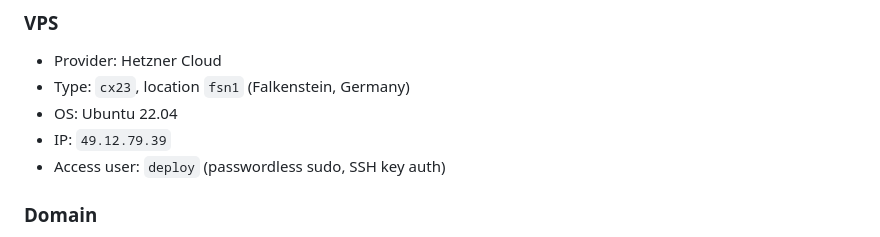
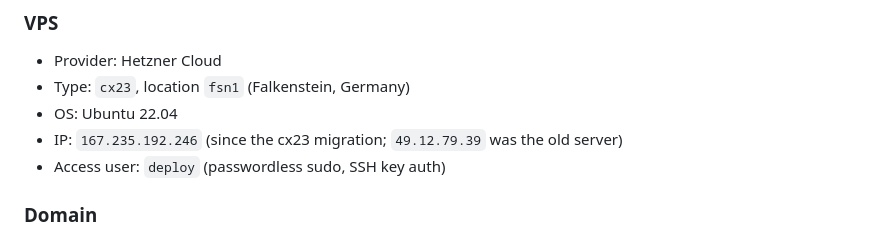
Before and after one commit to hengadev/homelab, a Markdown page: CONTEXT.md, the part around the change. Drawn GitHub-style.

Commit message:
docs(context): correct the homelab VPS IP after the cx23 migration
The cx33 -> cx23 migration moved the server to 167.235.192.246, but
CONTEXT.md still listed the old 49.12.79.39, which is how an ssh alias
built from it ended up refusing connections.

```diff
--- a/CONTEXT.md
+++ b/CONTEXT.md
@@ -97,7 +97,7 @@ containers.
 - Provider: Hetzner Cloud
 - Type: `cx23`, location `fsn1` (Falkenstein, Germany)
 - OS: Ubuntu 22.04
-- IP: `49.12.79.39`
+- IP: `167.235.192.246` (since the cx23 migration; `49.12.79.39` was the old server)
 - Access user: `deploy` (passwordless sudo, SSH key auth)
 
 ### Domain
```
